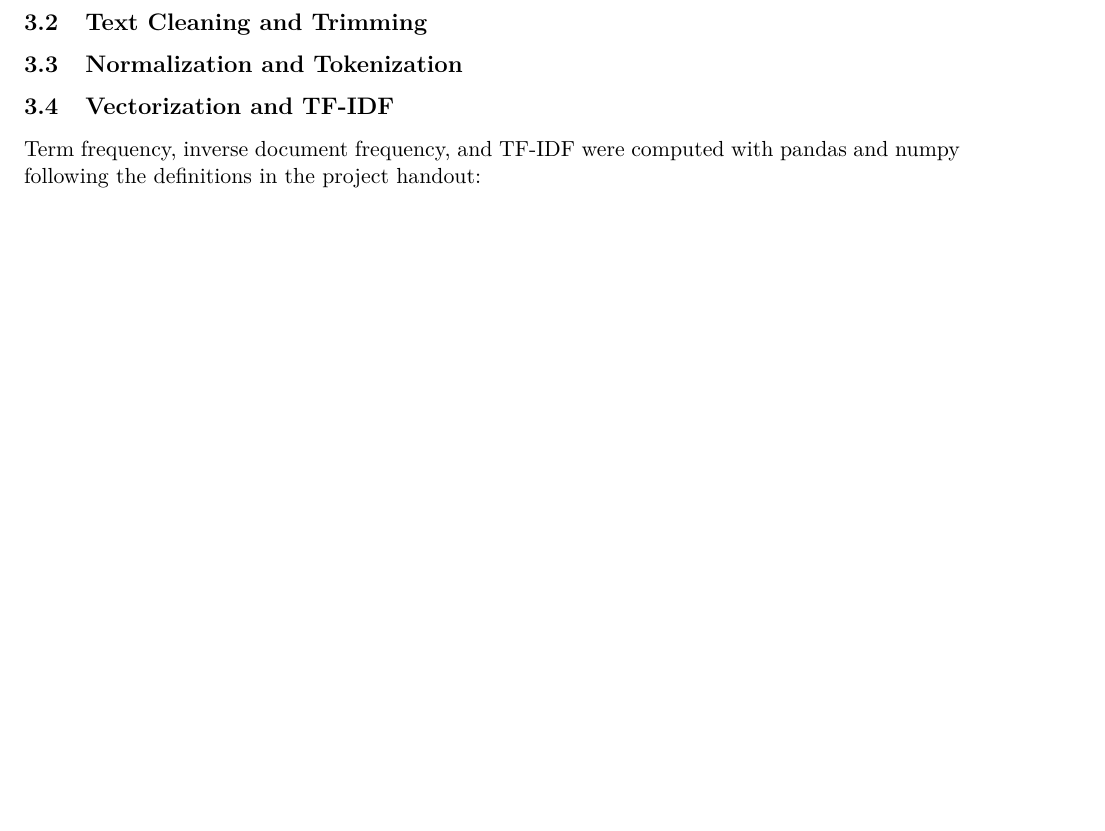
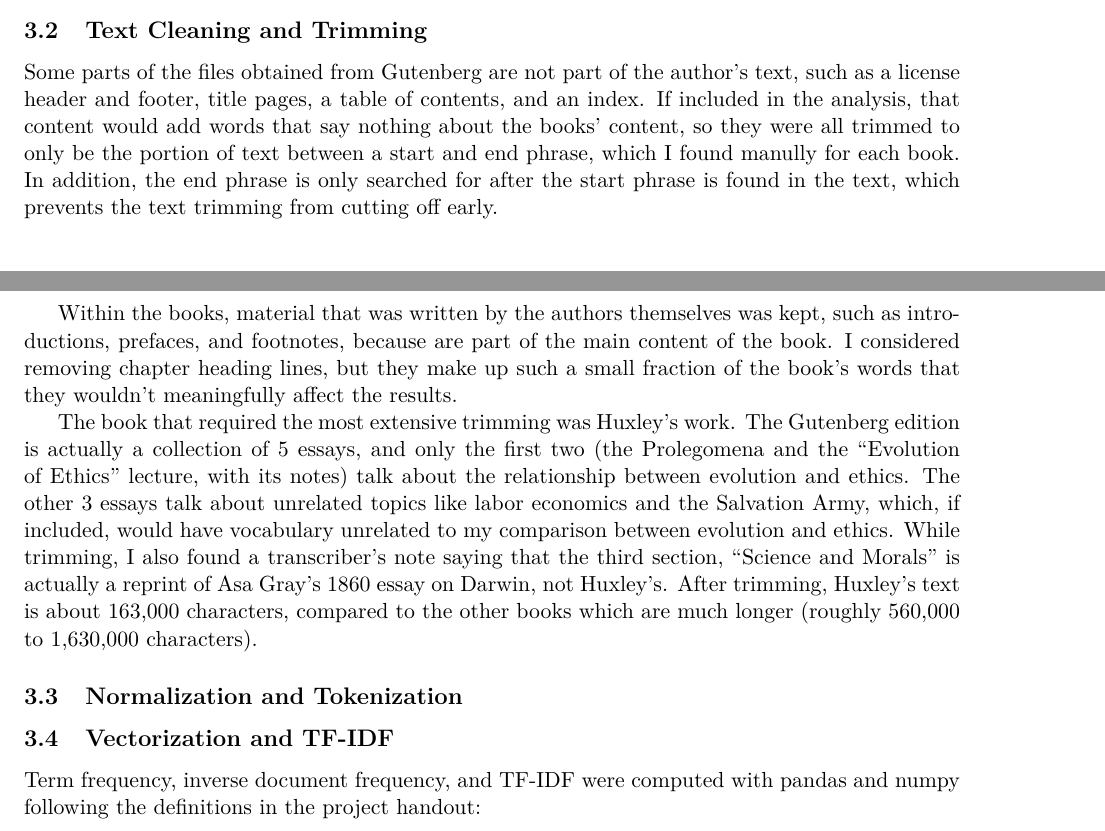
Before and after one commit to LukasAnell/TF-IDF, a LaTeX document (report/report.tex): part of page 2 of 4 before the commit and two parts of pages 1 and 2 of 5 after it, the two joined at a grey line, cut so that both start at the same text, the shorter picture padded with empty space. Compiled offline with pdfLaTeX.

Commit message:
Write short section about text cleaning and trimming

```diff
--- a/report/report.tex
+++ b/report/report.tex
@@ -66,6 +64,18 @@ For example, I was able to find the hyphenation error described in Section~3.3 b
 
 \subsection{Text Cleaning and Trimming}
 % Removing boilerplate, trimming the Huxley work, frontmatters/tables of contents
+Some parts of the files obtained from Gutenberg are not part of the author's text, such as a license header and footer, title pages, a table of contents, and an index.
+If included in the analysis, that content would add words that say nothing about the books' content, so they were all trimmed to only be the portion of text between a start and end phrase, which I found manully for each book.
+In addition, the end phrase is only searched for after the start phrase is found in the text, which prevents the text trimming from cutting off early.
+
+Within the books, material that was written by the authors themselves was kept, such as introductions, prefaces, and footnotes, because are part of the main content of the book.
+I considered removing chapter heading lines, but they make up such a small fraction of the book's words that they wouldn't meaningfully affect the results.
+
+The book that required the most extensive trimming was Huxley's work.
+The Gutenberg edition is actually a collection of 5 essays, and only the first two (the Prolegomena and the ``Evolution of Ethics'' lecture, with its notes) talk about the relationship between evolution and ethics.
+The other 3 essays talk about unrelated topics like labor economics and the Salvation Army, which, if included, would have vocabulary unrelated to my comparison between evolution and ethics.
+While trimming, I also found a transcriber's note saying that the third section, ``Science and Morals'' is actually a reprint of Asa Gray's 1860 essay on Darwin, not Huxley's.
+After trimming, Huxley's text is about 163,000 characters, compared to the other books which are much longer (roughly 560,000 to 1,630,000 characters).
 
 \subsection{Normalization and Tokenization}
 % Casefolding, NFC, fix for "--" showing up, punctuation removal, stopword removal, single-character and numeric filters, word-document table
```
Also changed, not shown: report/report.tex (2 more changed lines).
